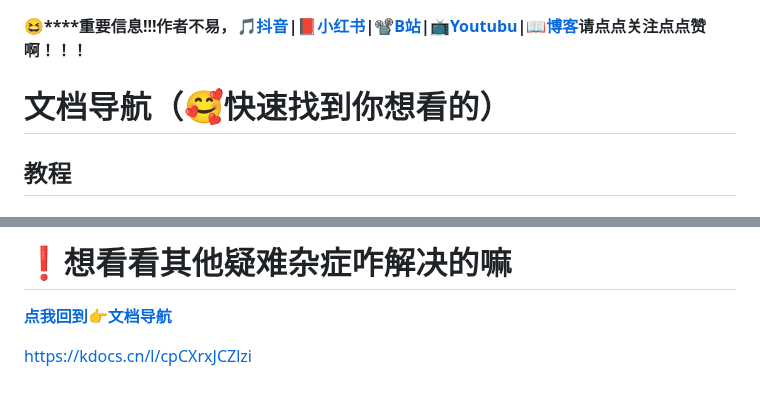
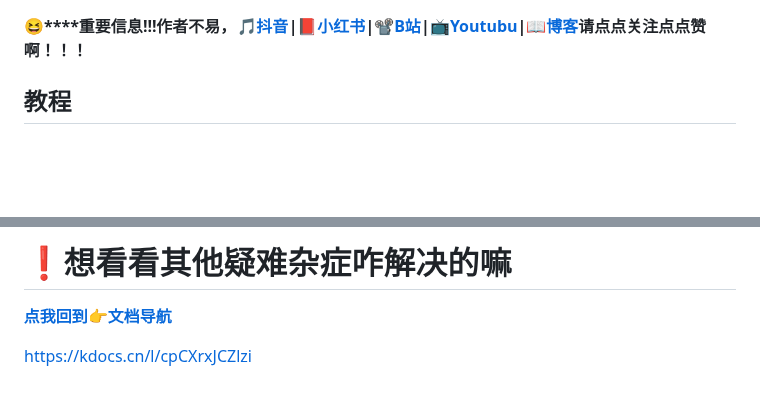
Before and after one commit to zcr07/zcr05.github.io, a Markdown page: issues/万能文档(📋最新内容都在这！).md, 2 parts joined by grey strips. Rendered like a GitHub page; blank space fills up the shorter version.

Commit message:
能文档(📋最新内容都在这

```diff
--- a/issues/万能文档(📋最新内容都在这！).md
+++ b/issues/万能文档(📋最新内容都在这！).md
@@ -1,7 +1,7 @@
 
 **😆****重要信息!!!作者不易，**[**🎵抖音**](https://v.douyin.com/UFXv95UxBbQ/)**|**[**📕小红书**](https://www.xiaohongshu.com/user/profile/678317b6000000000801c02f)**|**[**📽️B站**](https://b23.tv/rGe89DU)**|**[**📺Youtubu**](https://www.youtube.com/channel/UCeHFivb01FfFIL7kciY6KFg)**|**[**📖博客**](https://blog.mymaskking.dpdns.org/)**请点点关注点点赞啊！！！**
 
-# 文档导航（🥰快速找到你想看的）
+
 
 ## 教程
 
@@ -352,5 +352,5 @@ irm https://aizaozao.com/accelerate.php/https://raw.githubusercontent.com/yuaoti
 
 [https://kdocs.cn/l/cpCXrxJCZlzi](https://kdocs.cn/l/cpCXrxJCZlzi "各种疑难杂症解决.otl")
 <!--stackedit_data:
-eyJoaXN0b3J5IjpbLTkwNTY2NjcwXX0=
+eyJoaXN0b3J5IjpbMTUwNzY5MTMyOV19
 -->
```
Also changed, not shown: other parts of issues/万能文档(📋最新内容都在这！).md (+13 -13 lines).
